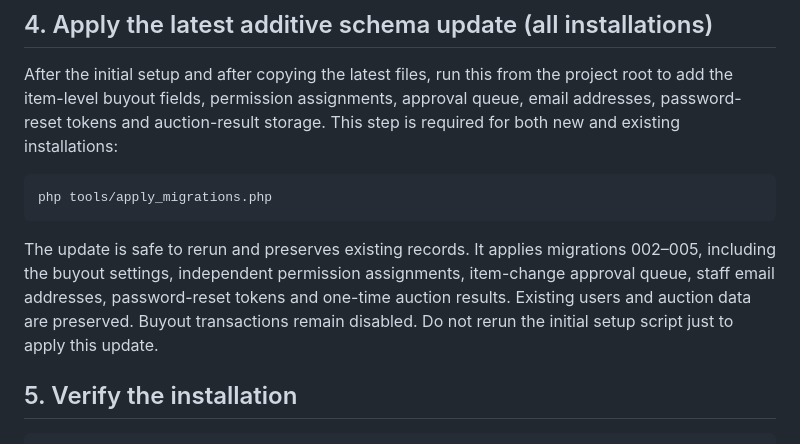
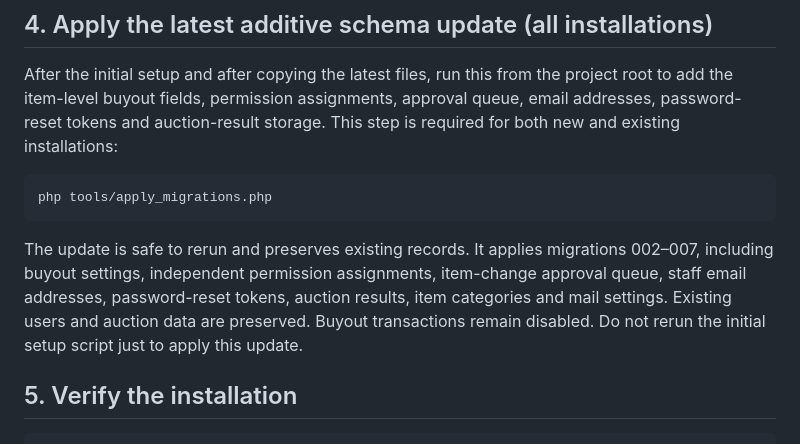
Before and after one commit to PierreAccolite/the-square-table, a Markdown page: projects/staff-sales-auction/INSTALL.md, the part around the change. GitHub-like rendering.

Commit message:
Document migrations 006 and 007

````diff
--- a/projects/staff-sales-auction/INSTALL.md
+++ b/projects/staff-sales-auction/INSTALL.md
@@ -43,7 +43,7 @@ After the initial setup and after copying the latest files, run this from the pr
 php tools/apply_migrations.php
 ```
 
-The update is safe to rerun and preserves existing records. It applies migrations 002–005, including the buyout settings, independent permission assignments, item-change approval queue, staff email addresses, password-reset tokens and one-time auction results. Existing users and auction data are preserved. Buyout transactions remain disabled. Do not rerun the initial setup script just to apply this update.
+The update is safe to rerun and preserves existing records. It applies migrations 002–007, including buyout settings, independent permission assignments, item-change approval queue, staff email addresses, password-reset tokens, auction results, item categories and mail settings. Existing users and auction data are preserved. Buyout transactions remain disabled. Do not rerun the initial setup script just to apply this update.
 
 ## 5. Verify the installation
 
````
